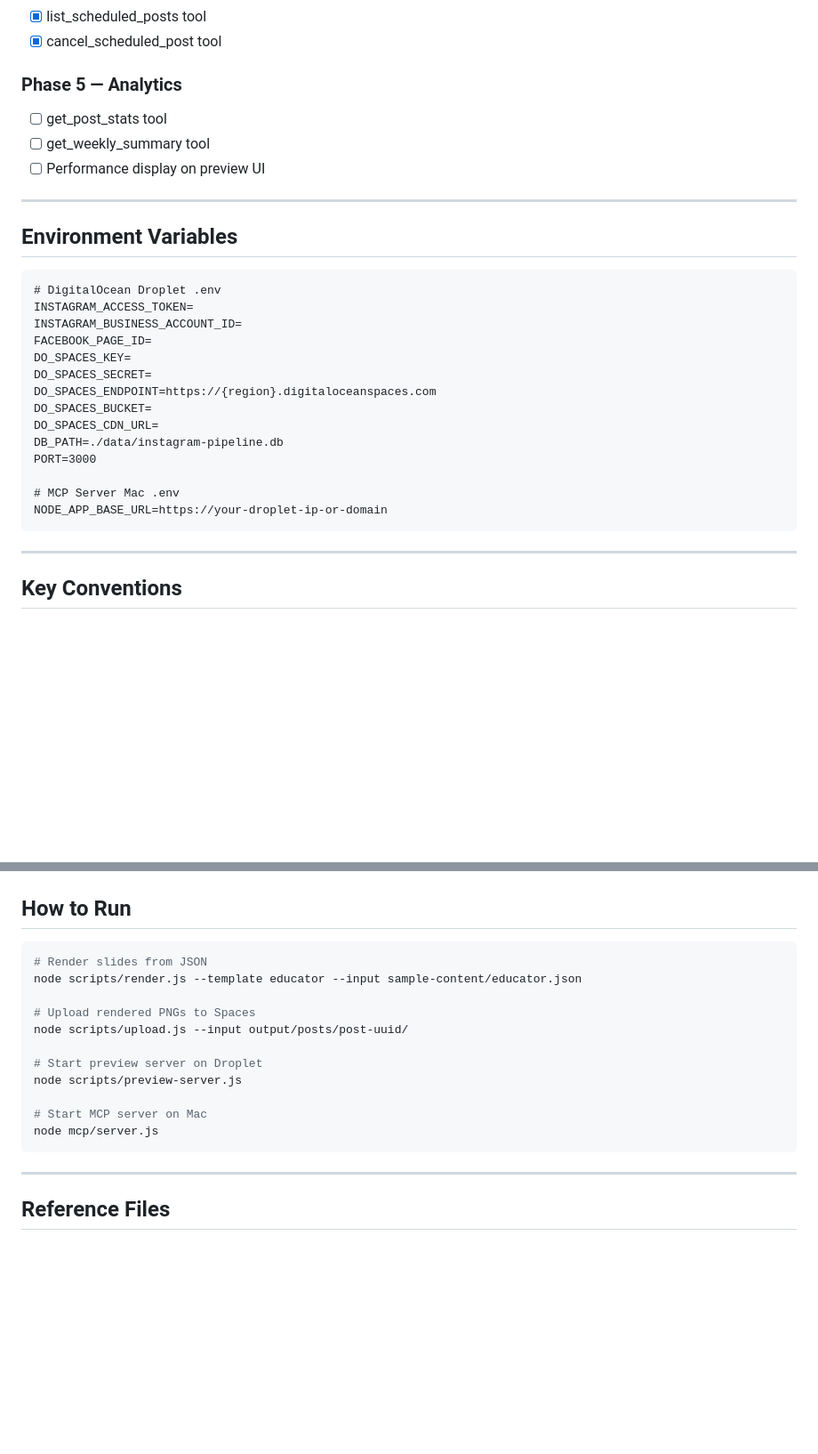
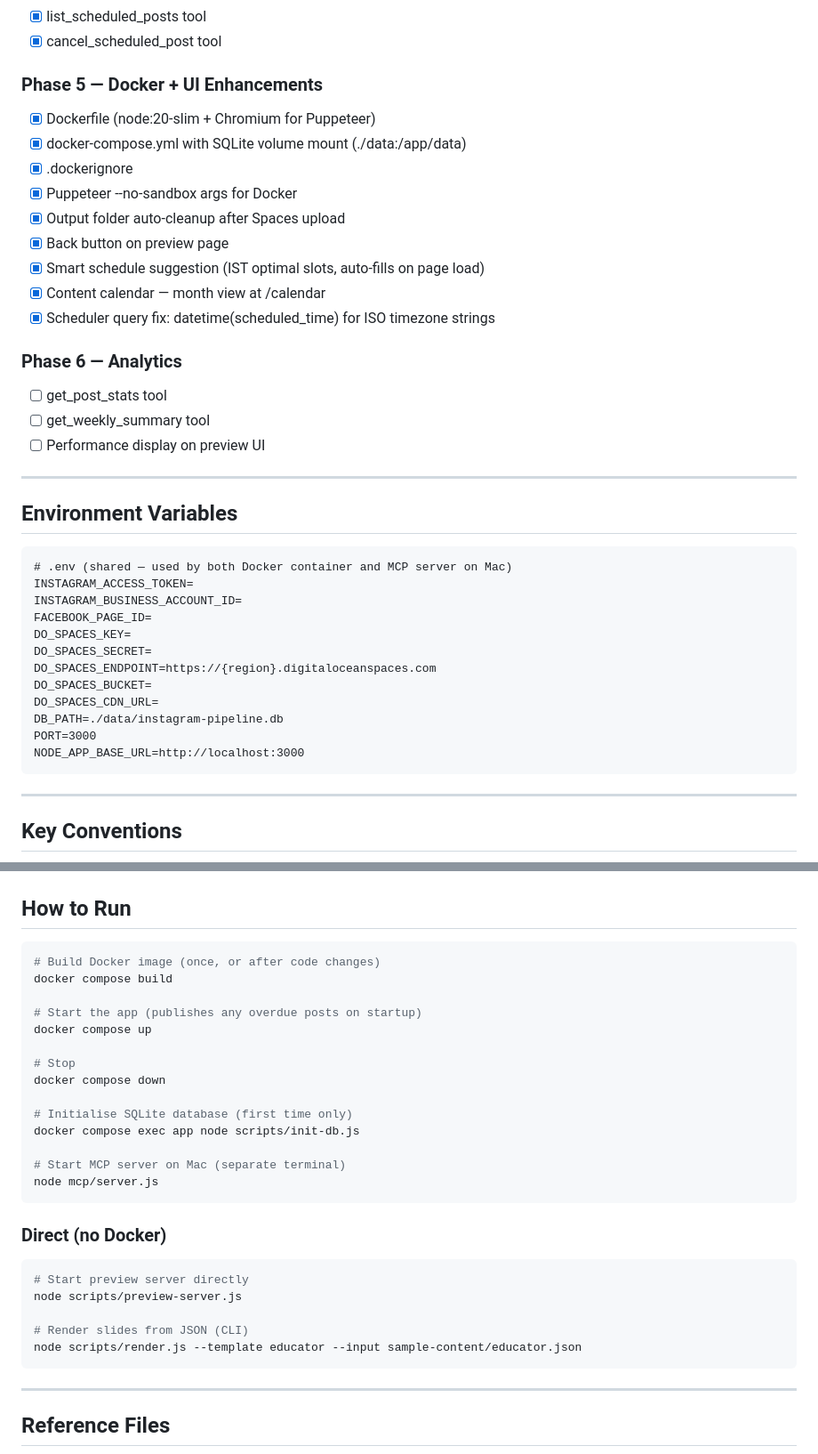
Before and after one commit to santu-git/instagram-content-pipeline, a Markdown page: CLAUDE.md, 2 parts joined by grey strips. Shown at 89% size. Rendered like a GitHub page; blank space fills up the shorter version.

````diff
--- a/CLAUDE.md
+++ b/CLAUDE.md
@@ -328,7 +356,19 @@ Not using Instagram native scheduling (requires Facebook App Live mode).
 - [x] list_scheduled_posts tool
 - [x] cancel_scheduled_post tool
 
-### Phase 5 — Analytics
+### Phase 5 — Docker + UI Enhancements
+
+- [x] Dockerfile (node:20-slim + Chromium for Puppeteer)
+- [x] docker-compose.yml with SQLite volume mount (./data:/app/data)
+- [x] .dockerignore
+- [x] Puppeteer --no-sandbox args for Docker
+- [x] Output folder auto-cleanup after Spaces upload
+- [x] Back button on preview page
+- [x] Smart schedule suggestion (IST optimal slots, auto-fills on page load)
+- [x] Content calendar — month view at /calendar
+- [x] Scheduler query fix: datetime(scheduled_time) for ISO timezone strings
+
+### Phase 6 — Analytics
 
 - [ ] get_post_stats tool
 - [ ] get_weekly_summary tool
@@ -339,7 +379,7 @@ Not using Instagram native scheduling (requires Facebook App Live mode).
 ## Environment Variables
 
 ```
-# DigitalOcean Droplet .env
+# .env (shared — used by both Docker container and MCP server on Mac)
 INSTAGRAM_ACCESS_TOKEN=
 INSTAGRAM_BUSINESS_ACCOUNT_ID=
 FACEBOOK_PAGE_ID=
@@ -350,9 +390,7 @@ DO_SPACES_BUCKET=
 DO_SPACES_CDN_URL=
 DB_PATH=./data/instagram-pipeline.db
 PORT=3000
-
-# MCP Server Mac .env
-NODE_APP_BASE_URL=https://your-droplet-ip-or-domain
+NODE_APP_BASE_URL=http://localhost:3000
 ```
 
 ---
@@ -388,17 +426,30 @@ NODE_APP_BASE_URL=https://your-droplet-ip-or-domain
 ## How to Run
 
 ```bash
-# Render slides from JSON
-node scripts/render.js --template educator --input sample-content/educator.json
+# Build Docker image (once, or after code changes)
+docker compose build
 
-# Upload rendered PNGs to Spaces
-node scripts/upload.js --input output/posts/post-uuid/
+# Start the app (publishes any overdue posts on startup)
+docker compose up
 
-# Start preview server on Droplet
+# Stop
+docker compose down
+
+# Initialise SQLite database (first time only)
+docker compose exec app node scripts/init-db.js
+
+# Start MCP server on Mac (separate terminal)
+node mcp/server.js
+```
+
+### Direct (no Docker)
+
+```bash
+# Start preview server directly
 node scripts/preview-server.js
 
-# Start MCP server on Mac
-node mcp/server.js
+# Render slides from JSON (CLI)
+node scripts/render.js --template educator --input sample-content/educator.json
 ```
 
 ---
````
Also changed, not shown: other parts of CLAUDE.md (+57 -29 lines).
